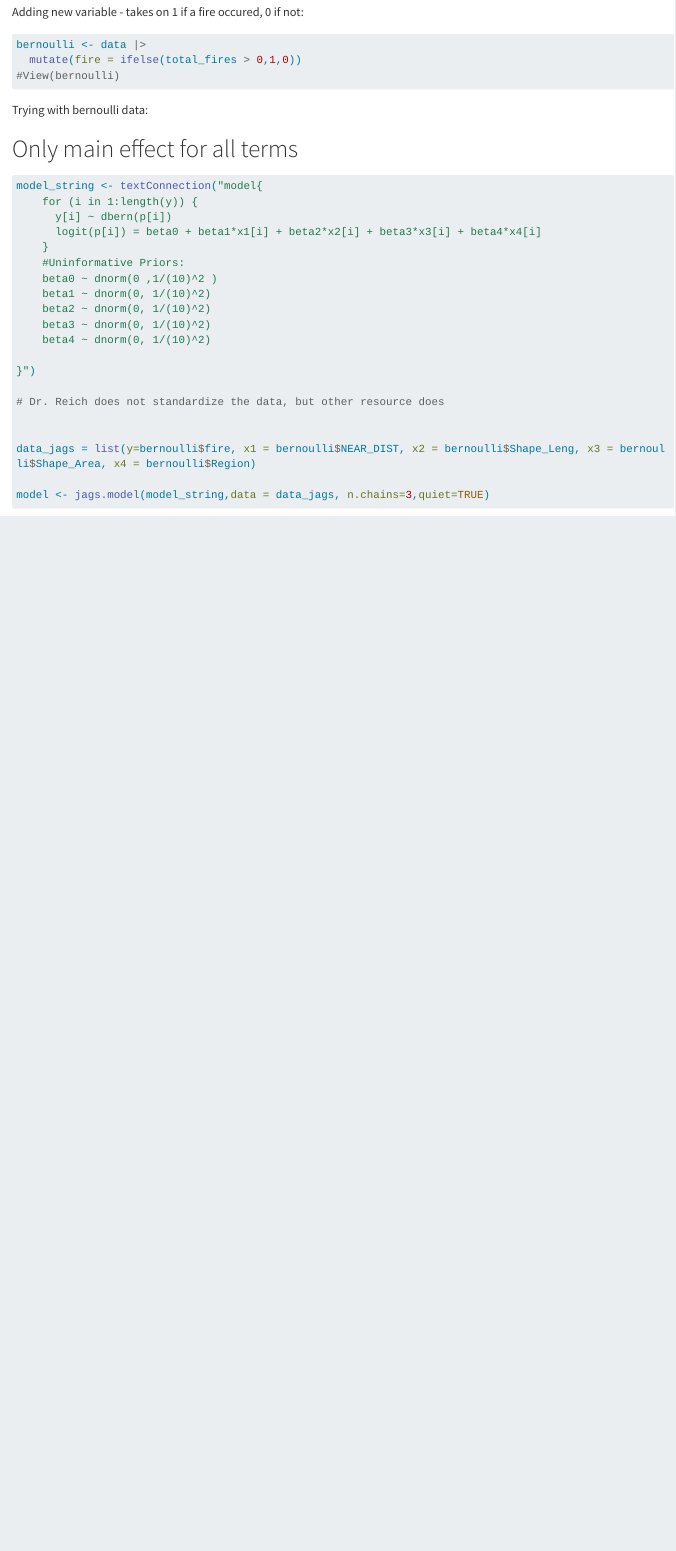
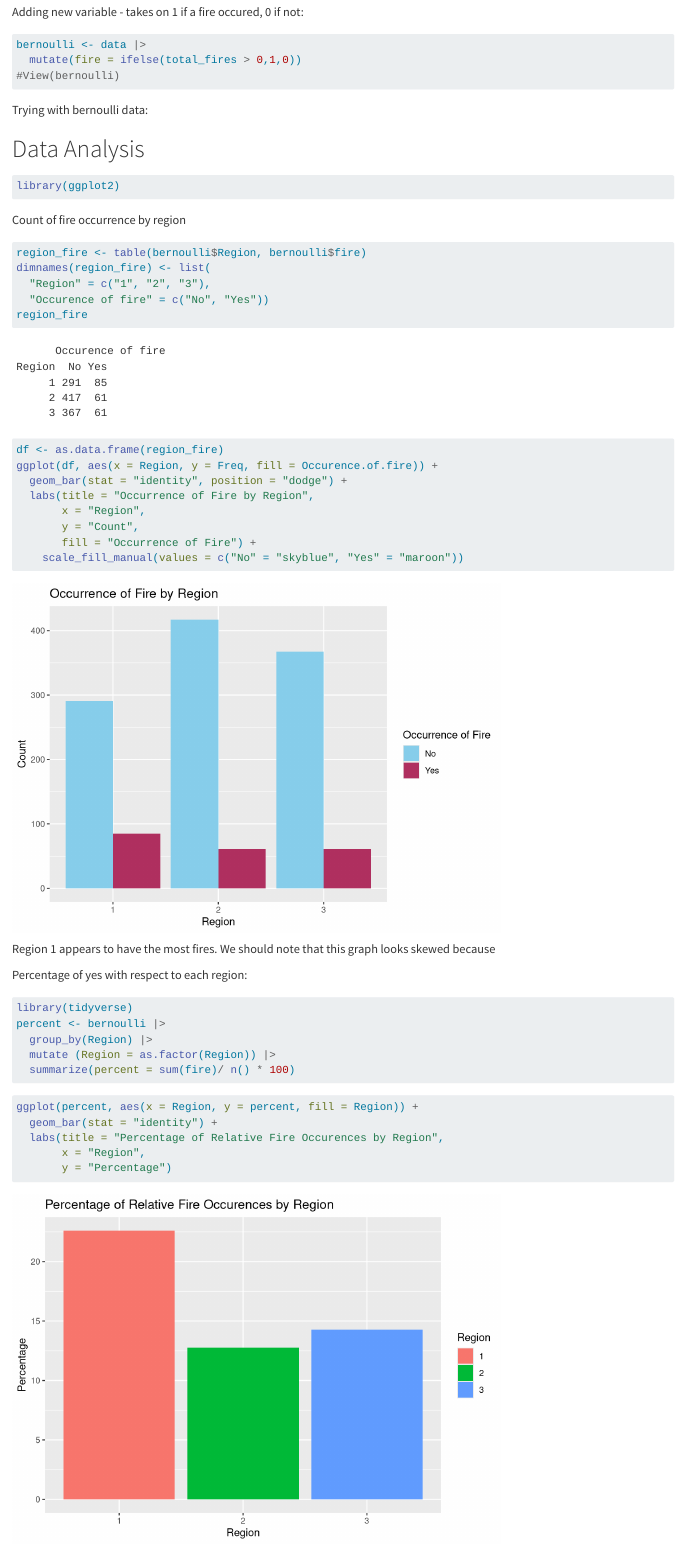
Before and after one commit to samoferrell/Project542, a Quarto document (JAGSattempt.qmd): the page in a window 1100 px wide, from 1090 px down. Rendered offline with R 4.5, knitr and Pandoc in place of Quarto, with nearby package versions; some code elsewhere in the file could not run offline; long lines of code are wrapped.

Commit message:
first 2 basic plots

````diff
--- a/JAGSattempt.qmd
+++ b/JAGSattempt.qmd
@@ -38,6 +38,74 @@ bernoulli <- data |>
 ```
 
 Trying with bernoulli data:
+
+# Data Analysis
+```{r}
+library(ggplot2)
+```
+
+Count of fire occurrence by region
+```{r}
+region_fire <- table(bernoulli$Region, bernoulli$fire)
+dimnames(region_fire) <- list(
+  "Region" = c("1", "2", "3"),
+  "Occurence of fire" = c("No", "Yes"))
+region_fire
+```
+```{r}
+df <- as.data.frame(region_fire)
+ggplot(df, aes(x = Region, y = Freq, fill = Occurence.of.fire)) +
+  geom_bar(stat = "identity", position = "dodge") +
+  labs(title = "Occurrence of Fire by Region",
+       x = "Region",
+       y = "Count",
+       fill = "Occurrence of Fire") +
+    scale_fill_manual(values = c("No" = "skyblue", "Yes" = "maroon"))
+
+```
+
+Region 1 appears to have the most fires. We should note that this graph looks skewed because
+
+Percentage of yes with respect to each region:
+```{r}
+library(tidyverse)
+percent <- bernoulli |>
+  group_by(Region) |>
+  mutate (Region = as.factor(Region)) |>
+  summarize(percent = sum(fire)/ n() * 100)
+```
+
+```{r}
+ggplot(percent, aes(x = Region, y = percent, fill = Region)) +
+  geom_bar(stat = "identity") +
+  labs(title = "Percentage of Relative Fire Occurences by Region",
+       x = "Region",
+       y = "Percentage")
+```
+
+Average hectacre of burned area, grouped by region, over time.
+```{r}
+
+```
+
+
+
+
+
+
+
+
+
+
+
+
+
+
+
+
+
+
+
 
 
 # Only main effect for all terms
````
